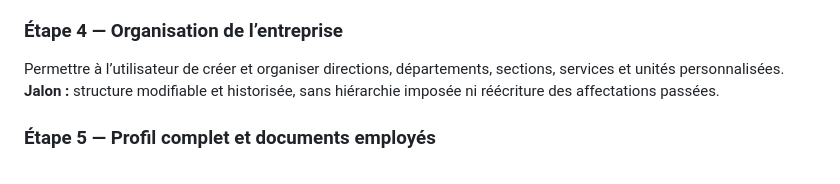
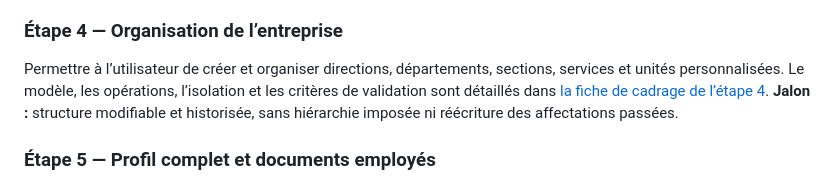
Before and after one commit to dionisse/projetperfectys, a Markdown page: docs/proposition-implementation-paie-rh.md, the part around the change. Drawn GitHub-style.

Commit message:
Specify configurable payroll HR organization structure
Co-authored-by: arena-agent <297053741+arena-agent@users.noreply.github.com>

```diff
--- a/docs/proposition-implementation-paie-rh.md
+++ b/docs/proposition-implementation-paie-rh.md
@@ -153,7 +153,7 @@ Créer, sélectionner et configurer les dossiers clients Paie & RH, leur référ
 
 ### Étape 4 — Organisation de l’entreprise
 
-Permettre à l’utilisateur de créer et organiser directions, départements, sections, services et unités personnalisées.
+Permettre à l’utilisateur de créer et organiser directions, départements, sections, services et unités personnalisées. Le modèle, les opérations, l’isolation et les critères de validation sont détaillés dans [la fiche de cadrage de l’étape 4](cadrage-paie-rh-etape-4-structure.md).
 **Jalon :** structure modifiable et historisée, sans hiérarchie imposée ni réécriture des affectations passées.
 
 ### Étape 5 — Profil complet et documents employés
```
Also changed, not shown: docs/cadrage-paie-rh-etape-4-structure.md (added, +83 -0 lines).
